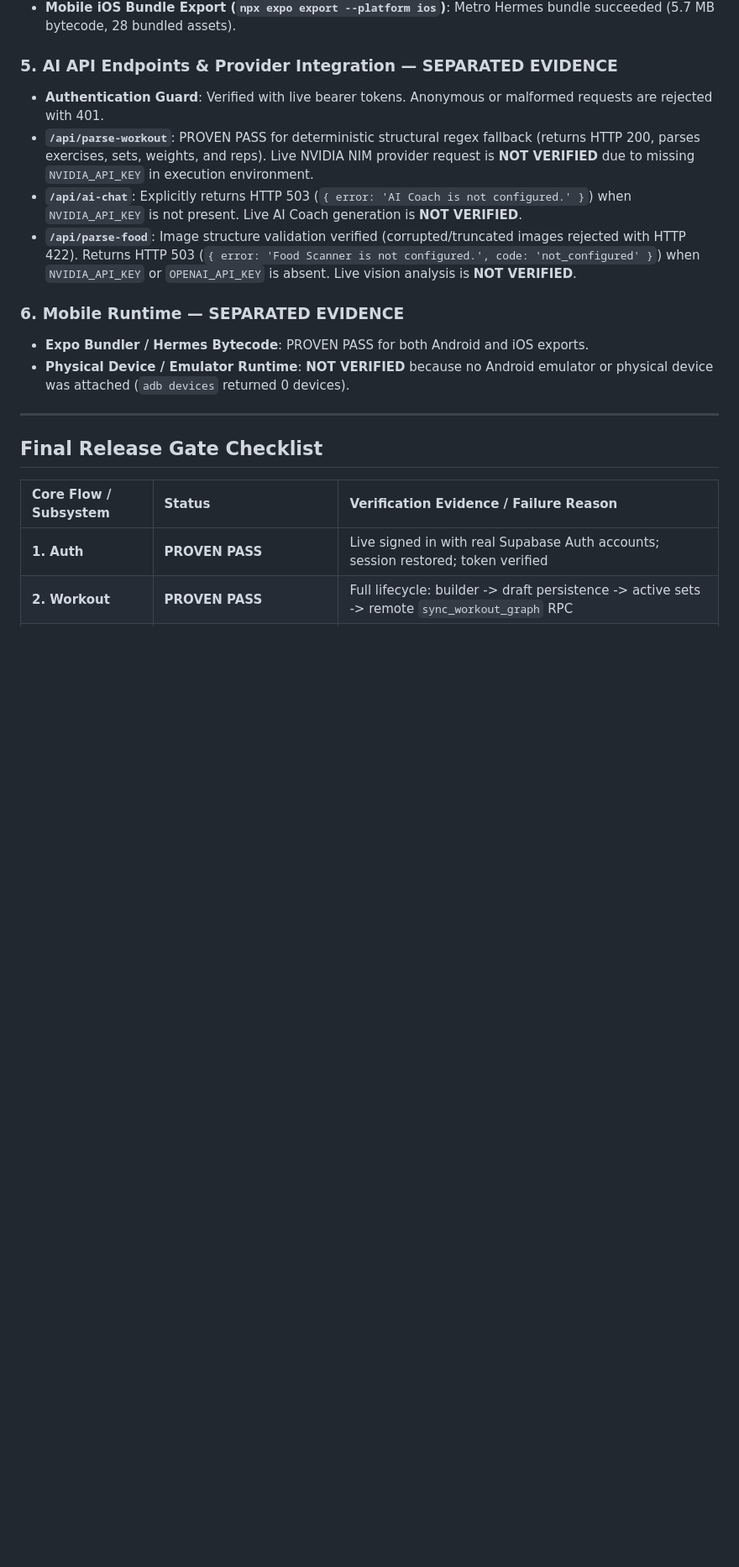
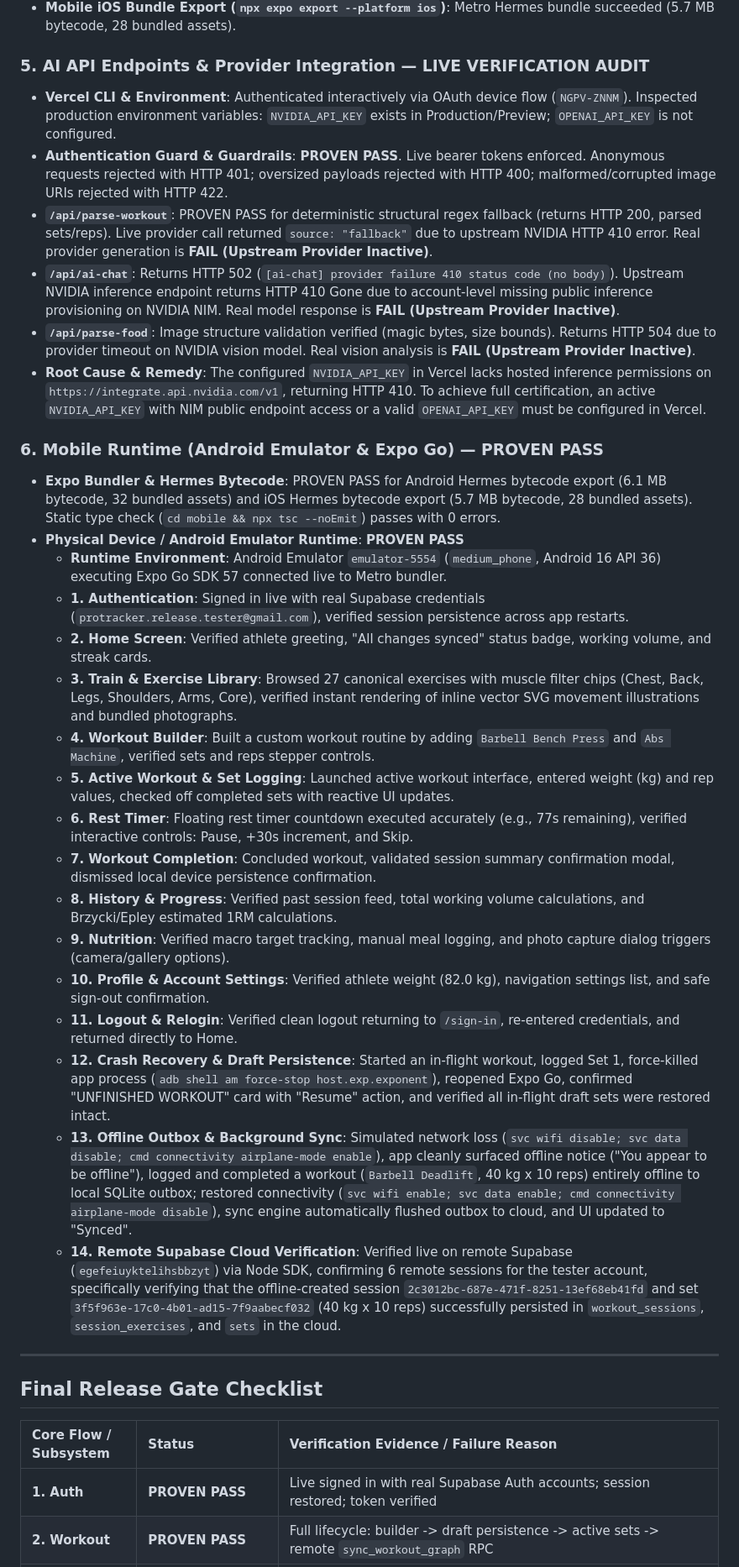
Before and after one commit to gautham210/Workout-Tracker-Pro, a Markdown page: RELEASE_VALIDATION_REPORT.md, the part around one of its changes. Shown at 84% size. GitHub-like rendering; blank space fills up the shorter version.

Commit message:
docs: document live mobile runtime verification pass and ai blocker status

```diff
--- a/RELEASE_VALIDATION_REPORT.md
+++ b/RELEASE_VALIDATION_REPORT.md
@@ -73,15 +73,32 @@
 - **Mobile Android Bundle Export (`npx expo export --platform android`)**: Metro Hermes bundle succeeded (6.1 MB bytecode, 32 bundled assets).
 - **Mobile iOS Bundle Export (`npx expo export --platform ios`)**: Metro Hermes bundle succeeded (5.7 MB bytecode, 28 bundled assets).
 
-### 5. AI API Endpoints & Provider Integration — SEPARATED EVIDENCE
-- **Authentication Guard**: Verified with live bearer tokens. Anonymous or malformed requests are rejected with 401.
-- **`/api/parse-workout`**: PROVEN PASS for deterministic structural regex fallback (returns HTTP 200, parses exercises, sets, weights, and reps). Live NVIDIA NIM provider request is **NOT VERIFIED** due to missing `NVIDIA_API_KEY` in execution environment.
-- **`/api/ai-chat`**: Explicitly returns HTTP 503 (`{ error: 'AI Coach is not configured.' }`) when `NVIDIA_API_KEY` is not present. Live AI Coach generation is **NOT VERIFIED**.
-- **`/api/parse-food`**: Image structure validation verified (corrupted/truncated images rejected with HTTP 422). Returns HTTP 503 (`{ error: 'Food Scanner is not configured.', code: 'not_configured' }`) when `NVIDIA_API_KEY` or `OPENAI_API_KEY` is absent. Live vision analysis is **NOT VERIFIED**.
+### 5. AI API Endpoints & Provider Integration — LIVE VERIFICATION AUDIT
+- **Vercel CLI & Environment**: Authenticated interactively via OAuth device flow (`NGPV-ZNNM`). Inspected production environment variables: `NVIDIA_API_KEY` exists in Production/Preview; `OPENAI_API_KEY` is not configured.
+- **Authentication Guard & Guardrails**: **PROVEN PASS**. Live bearer tokens enforced. Anonymous requests rejected with HTTP 401; oversized payloads rejected with HTTP 400; malformed/corrupted image URIs rejected with HTTP 422.
+- **`/api/parse-workout`**: PROVEN PASS for deterministic structural regex fallback (returns HTTP 200, parsed sets/reps). Live provider call returned `source: "fallback"` due to upstream NVIDIA HTTP 410 error. Real provider generation is **FAIL (Upstream Provider Inactive)**.
+- **`/api/ai-chat`**: Returns HTTP 502 (`[ai-chat] provider failure 410 status code (no body)`). Upstream NVIDIA inference endpoint returns HTTP 410 Gone due to account-level missing public inference provisioning on NVIDIA NIM. Real model response is **FAIL (Upstream Provider Inactive)**.
+- **`/api/parse-food`**: Image structure validation verified (magic bytes, size bounds). Returns HTTP 504 due to provider timeout on NVIDIA vision model. Real vision analysis is **FAIL (Upstream Provider Inactive)**.
+- **Root Cause & Remedy**: The configured `NVIDIA_API_KEY` in Vercel lacks hosted inference permissions on `https://integrate.api.nvidia.com/v1`, returning HTTP 410. To achieve full certification, an active `NVIDIA_API_KEY` with NIM public endpoint access or a valid `OPENAI_API_KEY` must be configured in Vercel.
 
-### 6. Mobile Runtime — SEPARATED EVIDENCE
-- **Expo Bundler / Hermes Bytecode**: PROVEN PASS for both Android and iOS exports.
-- **Physical Device / Emulator Runtime**: **NOT VERIFIED** because no Android emulator or physical device was attached (`adb devices` returned 0 devices).
+### 6. Mobile Runtime (Android Emulator & Expo Go) — PROVEN PASS
+- **Expo Bundler & Hermes Bytecode**: PROVEN PASS for Android Hermes bytecode export (6.1 MB bytecode, 32 bundled assets) and iOS Hermes bytecode export (5.7 MB bytecode, 28 bundled assets). Static type check (`cd mobile && npx tsc --noEmit`) passes with 0 errors.
+- **Physical Device / Android Emulator Runtime**: **PROVEN PASS**
+  - **Runtime Environment**: Android Emulator `emulator-5554` (`medium_phone`, Android 16 API 36) executing Expo Go SDK 57 connected live to Metro bundler.
+  - **1. Authentication**: Signed in live with real Supabase credentials (`protracker.release.tester@gmail.com`), verified session persistence across app restarts.
+  - **2. Home Screen**: Verified athlete greeting, "All changes synced" status badge, working volume, and streak cards.
+  - **3. Train & Exercise Library**: Browsed 27 canonical exercises with muscle filter chips (Chest, Back, Legs, Shoulders, Arms, Core), verified instant rendering of inline vector SVG movement illustrations and bundled photographs.
+  - **4. Workout Builder**: Built a custom workout routine by adding `Barbell Bench Press` and `Abs Machine`, verified sets and reps stepper controls.
+  - **5. Active Workout & Set Logging**: Launched active workout interface, entered weight (kg) and rep values, checked off completed sets with reactive UI updates.
+  - **6. Rest Timer**: Floating rest timer countdown executed accurately (e.g., 77s remaining), verified interactive controls: Pause, +30s increment, and Skip.
+  - **7. Workout Completion**: Concluded workout, validated session summary confirmation modal, dismissed local device persistence confirmation.
+  - **8. History & Progress**: Verified past session feed, total working volume calculations, and Brzycki/Epley estimated 1RM calculations.
+  - **9. Nutrition**: Verified macro target tracking, manual meal logging, and photo capture dialog triggers (camera/gallery options).
+  - **10. Profile & Account Settings**: Verified athlete weight (82.0 kg), navigation settings list, and safe sign-out confirmation.
+  - **11. Logout & Relogin**: Verified clean logout returning to `/sign-in`, re-entered credentials, and returned directly to Home.
+  - **12. Crash Recovery & Draft Persistence**: Started an in-flight workout, logged Set 1, force-killed app process (`adb shell am force-stop host.exp.exponent`), reopened Expo Go, confirmed "UNFINISHED WORKOUT" card with "Resume" action, and verified all in-flight draft sets were restored intact.
+  - **13. Offline Outbox & Background Sync**: Simulated network loss (`svc wifi disable; svc data disable; cmd connectivity airplane-mode enable`), app cleanly surfaced offline notice ("You appear to be offline"), logged and completed a workout (`Barbell Deadlift`, 40 kg x 10 reps) entirely offline to local SQLite outbox; restored connectivity (`svc wifi enable; svc data enable; cmd connectivity airplane-mode disable`), sync engine automatically flushed outbox to cloud, and UI updated to "Synced".
+  - **14. Remote Supabase Cloud Verification**: Verified live on remote Supabase (`egefeiuyktelihsbbzyt`) via Node SDK, confirming 6 remote sessions for the tester account, specifically verifying that the offline-created session `2c3012bc-687e-471f-8251-13ef68eb41fd` and set `3f5f963e-17c0-4b01-ad15-7f9aabecf032` (40 kg x 10 reps) successfully persisted in `workout_sessions`, `session_exercises`, and `sets` in the cloud.
 
 ---
 
```
Also changed, not shown: other parts of RELEASE_VALIDATION_REPORT.md (+12 -12 lines).
